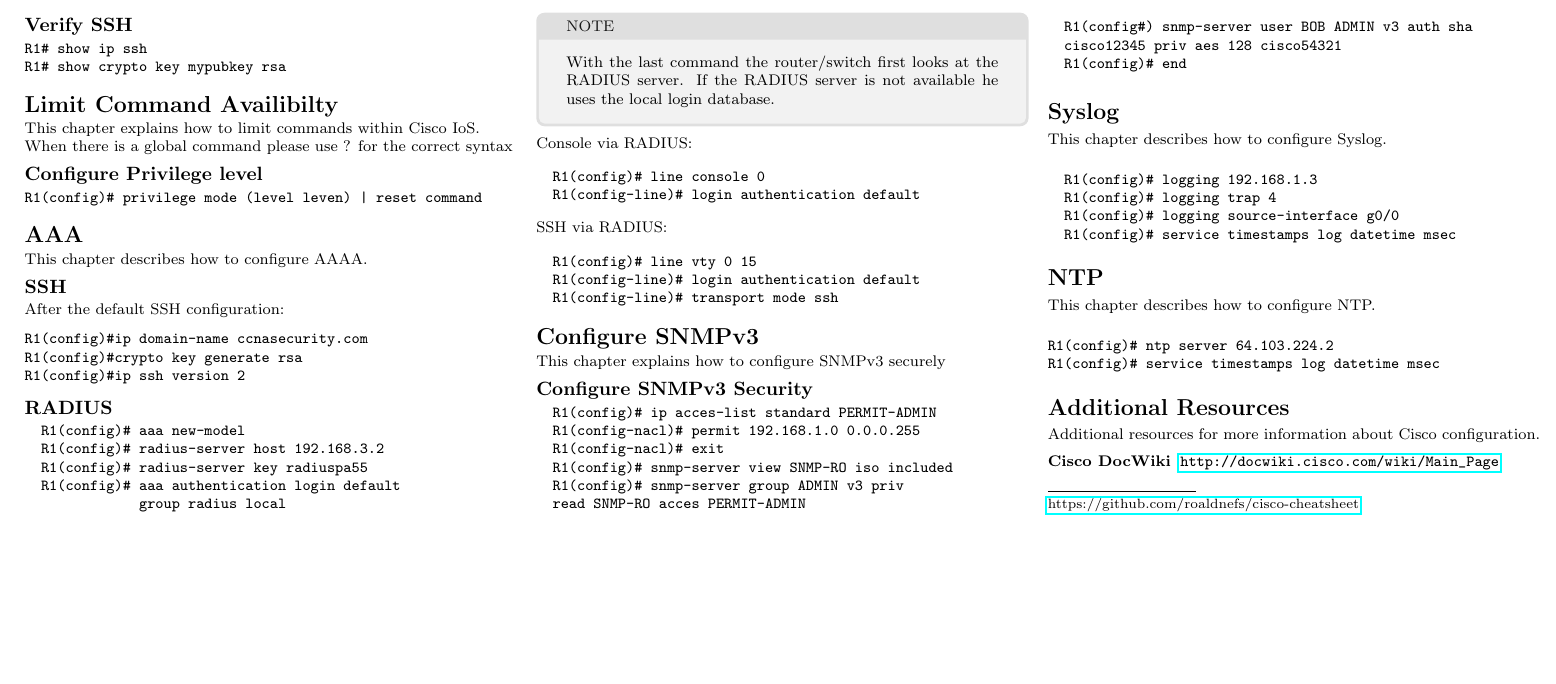
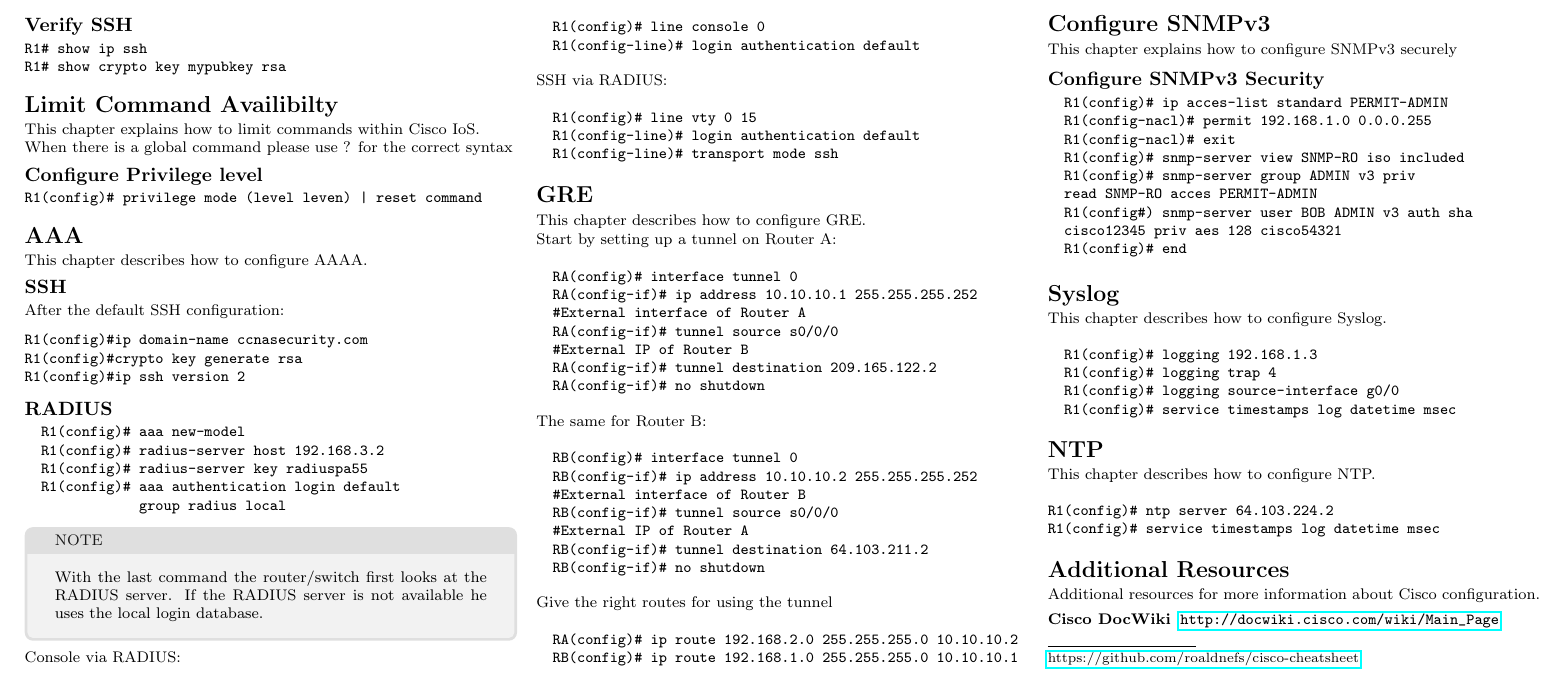
Before and after one commit to YidaChen/cisco-cheatsheet, a LaTeX document (cheatsheet.tex, which reads cheatsheet/gre.tex): part of page 3 of 3, cut so that both start at the same text, the shorter picture padded with empty space. Compiled offline with pdfLaTeX.

Commit message:
Added GRE

```diff
--- a/cheatsheet.tex
+++ b/cheatsheet.tex
@@ -114,6 +114,9 @@
 % AAA
 \input{cheatsheet/aaa.tex}
 
+% GRE
+\input{cheatsheet/gre.tex}
+
 % SNMP
 \input{cheatsheet/snmp.tex}
 
--- /dev/null
+++ b/cheatsheet/gre.tex
@@ -0,0 +1,30 @@
+\section{GRE}
+This chapter describes how to configure GRE.
+
+Start by setting up a tunnel on Router A:
+\begin{verbatim}
+  RA(config)# interface tunnel 0
+  RA(config-if)# ip address 10.10.10.1 255.255.255.252
+  #External interface of Router A
+  RA(config-if)# tunnel source s0/0/0
+  #External IP of Router B
+  RA(config-if)# tunnel destination 209.165.122.2
+  RA(config-if)# no shutdown
+\end{verbatim}
+
+The same for Router B:
+\begin{verbatim}
+  RB(config)# interface tunnel 0
+  RB(config-if)# ip address 10.10.10.2 255.255.255.252
+  #External interface of Router B
+  RB(config-if)# tunnel source s0/0/0
+  #External IP of Router A
+  RB(config-if)# tunnel destination 64.103.211.2
+  RB(config-if)# no shutdown
+\end{verbatim}
+
+Give the right routes for using the tunnel
+\begin{verbatim}
+  RA(config)# ip route 192.168.2.0 255.255.255.0 10.10.10.2
+  RB(config)# ip route 192.168.1.0 255.255.255.0 10.10.10.1
+\end{verbatim}
```
Also changed, not shown: cheatsheet-0.png, cheatsheet-1.png, cheatsheet-2.png, cheatsheet-thumb-0.png, cheatsheet-thumb-1.png, cheatsheet-thumb-2.png, cheatsheet.pdf.
